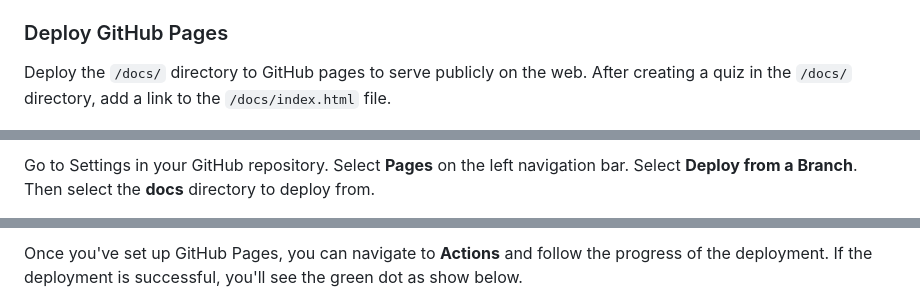
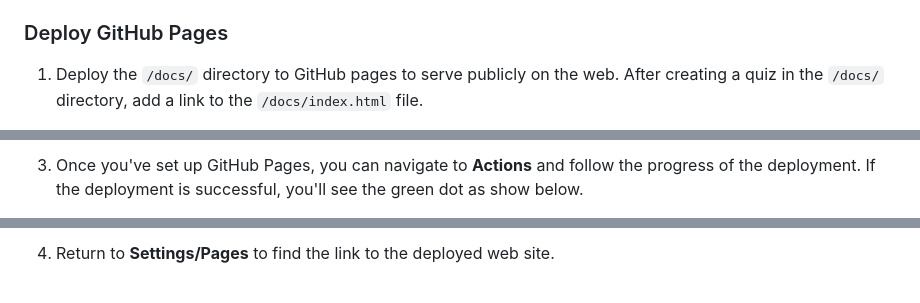
Before and after one commit to osandadeshan/markdown-quiz-generator, a Markdown page: README.md, 3 parts joined by grey strips. Rendered like a GitHub page.

```diff
--- a/README.md
+++ b/README.md
@@ -84,5 +84,5 @@ The resulting quizzes will have the same name of the markdown file but with thei
 
 ### Deploy GitHub Pages
 
-Deploy the `/docs/` directory to GitHub pages to serve publicly on the web. After creating a quiz in the `/docs/` directory, add a link to the `/docs/index.html` file.
+1. Deploy the `/docs/` directory to GitHub pages to serve publicly on the web. After creating a quiz in the `/docs/` directory, add a link to the `/docs/index.html` file.
 
@@ -90,3 +90,3 @@ Deploy the `/docs/` directory to GitHub pages to serve publicly on the web. Afte
 
-Go to Settings in your GitHub repository. Select **Pages** on the left navigation bar.  Select **Deploy from a Branch**.  Then select the **docs** directory to deploy from.
+3. Once you've set up GitHub Pages, you can navigate to **Actions** and follow the progress of the deployment.  If the deployment is successful, you'll see the green dot as show below.
 
@@ -94,3 +94,3 @@ Go to Settings in your GitHub repository. Select **Pages** on the left navigatio
 
-Once you've set up GitHub Pages, you can navigate to **Actions** and follow the progress of the deployment.  If the deployment is successful, you'll see the green dot as show below.
+4. Return to **Settings/Pages** to find the link to the deployed web site.
 
```
Also changed, not shown: other parts of README.md (+5 -9 lines).
